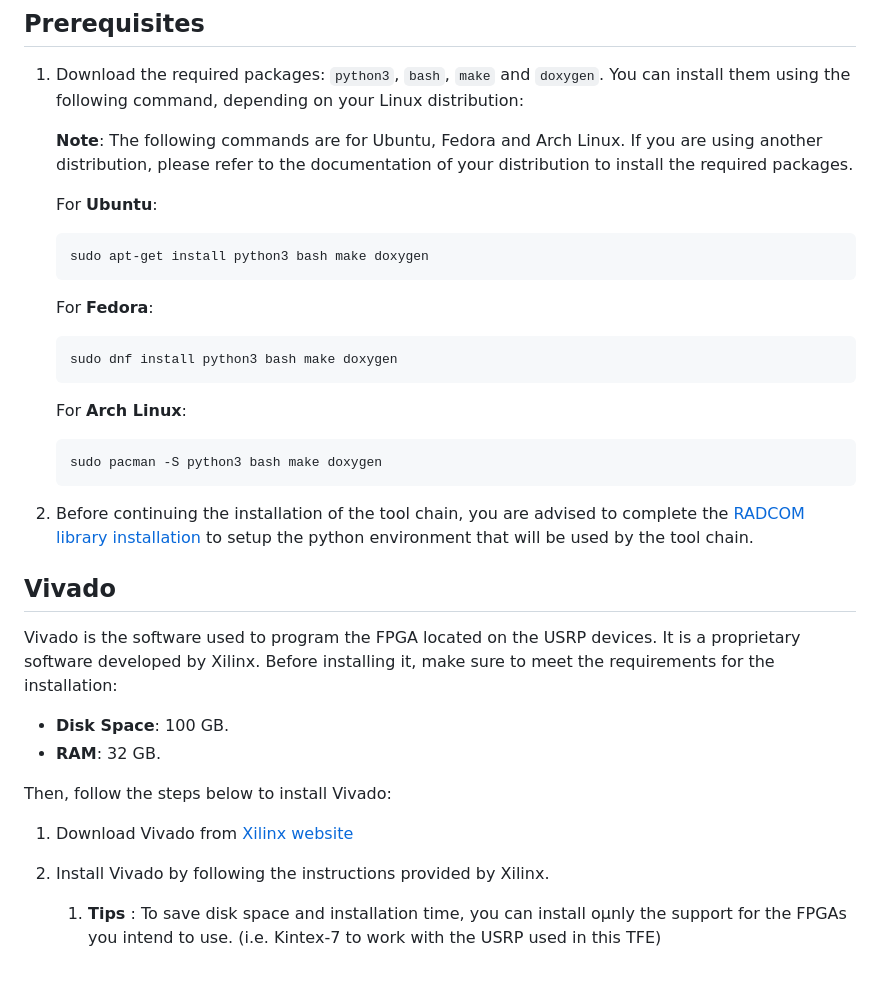
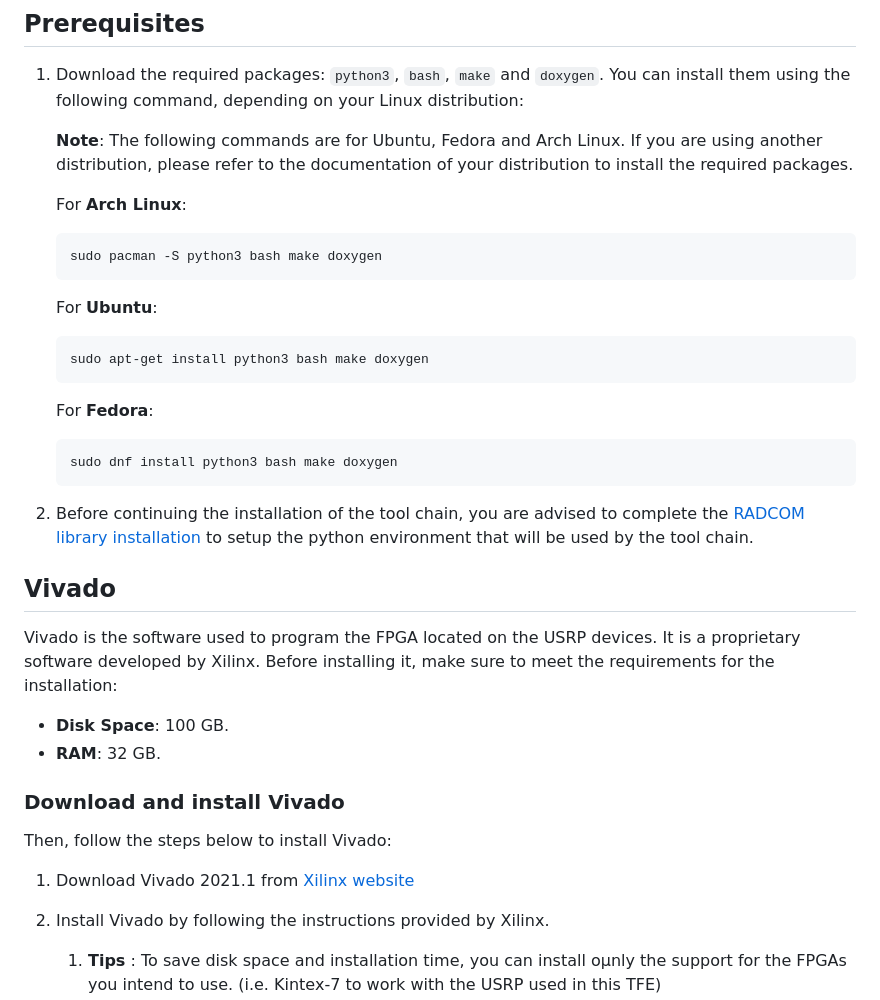
Before and after one commit to quentinprieels/TFE25-462, a Markdown page: docs/TOOLCHAIN.md, the part around one of its changes. Drawn GitHub-style; blank space fills up the shorter version.

````diff
--- a/docs/TOOLCHAIN.md
+++ b/docs/TOOLCHAIN.md
@@ -12,6 +12,12 @@ In this TFE, the USRP device used is the [USRP-2944R](https://www.ni.com/fr-be/s
 
     **Note**: The following commands are for Ubuntu, Fedora and Arch Linux. If you are using another distribution, please refer to the documentation of your distribution to install the required packages.
 
+    For **Arch Linux**:
+
+    ```bash
+    sudo pacman -S python3 bash make doxygen
+    ```
+
     For **Ubuntu**:
 
     ```bash
@@ -24,12 +30,6 @@ In this TFE, the USRP device used is the [USRP-2944R](https://www.ni.com/fr-be/s
     sudo dnf install python3 bash make doxygen
     ```
 
-    For **Arch Linux**:
-
-    ```bash
-    sudo pacman -S python3 bash make doxygen
-    ```
-
 2. Before continuing the installation of the tool chain, you are advised to complete the [RADCOM library installation](RADCOM.md) to setup the python environment that will be used by the tool chain.
 
 ## Vivado
@@ -39,9 +39,11 @@ Vivado is the software used to program the FPGA located on the USRP devices. It
 - **Disk Space**: 100 GB.
 - **RAM**: 32 GB.
 
+### Download and install Vivado
+
 Then, follow the steps below to install Vivado:
 
-1. Download Vivado from [Xilinx website](https://www.xilinx.com/support/download/index.html/content/xilinx/en/downloadNav/vivado-design-tools.html)
+1. Download Vivado 2021.1 from [Xilinx website](https://www.xilinx.com/support/download/index.html/content/xilinx/en/downloadNav/vivado-design-tools.html)
 
 2. Install Vivado by following the instructions provided by Xilinx.
 
````
Also changed, not shown: other parts of docs/TOOLCHAIN.md (+35 -1 lines).
